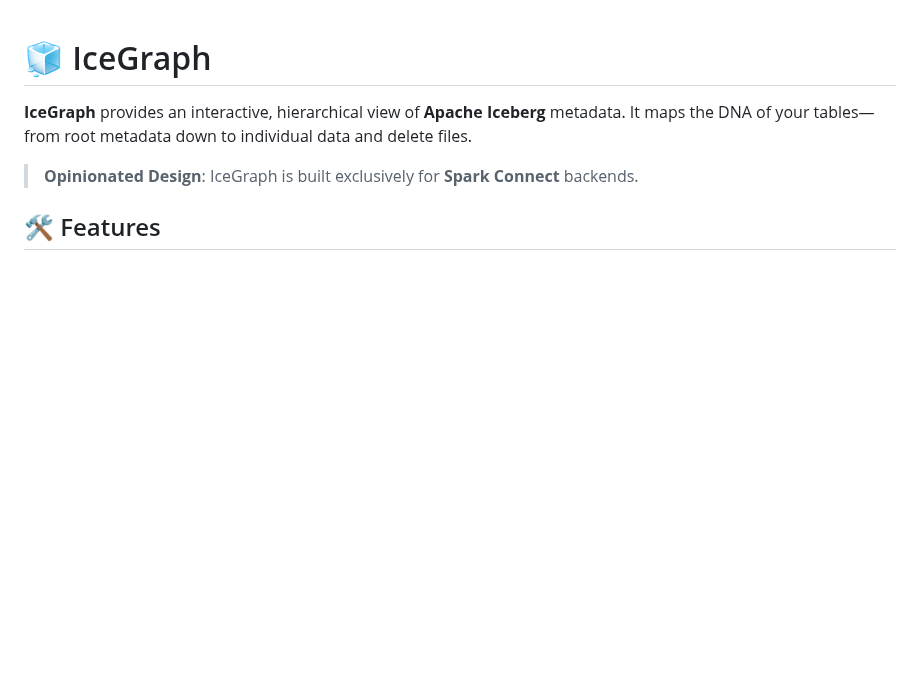
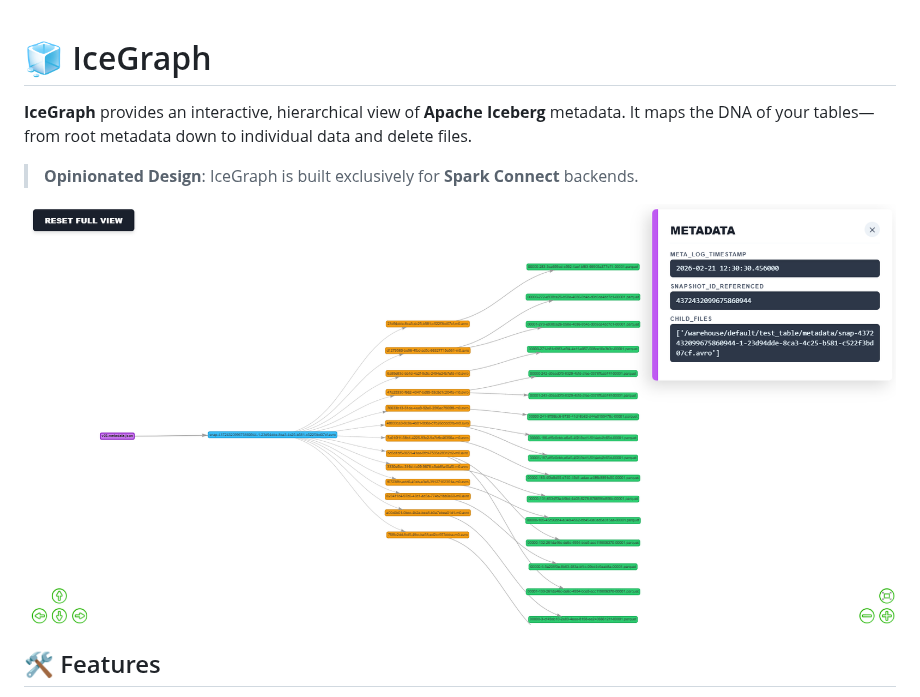
Before and after one commit to YanivZalach/IceGraph, a Markdown page: README.md, the part around the change. Drawn GitHub-style; pictures changed too: images/example.png (added); blank space fills up the shorter version.

Commit message:
img

```diff
--- a/README.md
+++ b/README.md
@@ -3,6 +3,8 @@
 **IceGraph** provides an interactive, hierarchical view of **Apache Iceberg** metadata. It maps the DNA of your tables—from root metadata down to individual data and delete files.
 
 > **Opinionated Design**: IceGraph is built exclusively for **Spark Connect** backends.
+
+![IceGraph Visualization](images/example.png)
 
 ## 🛠 Features
 
```
